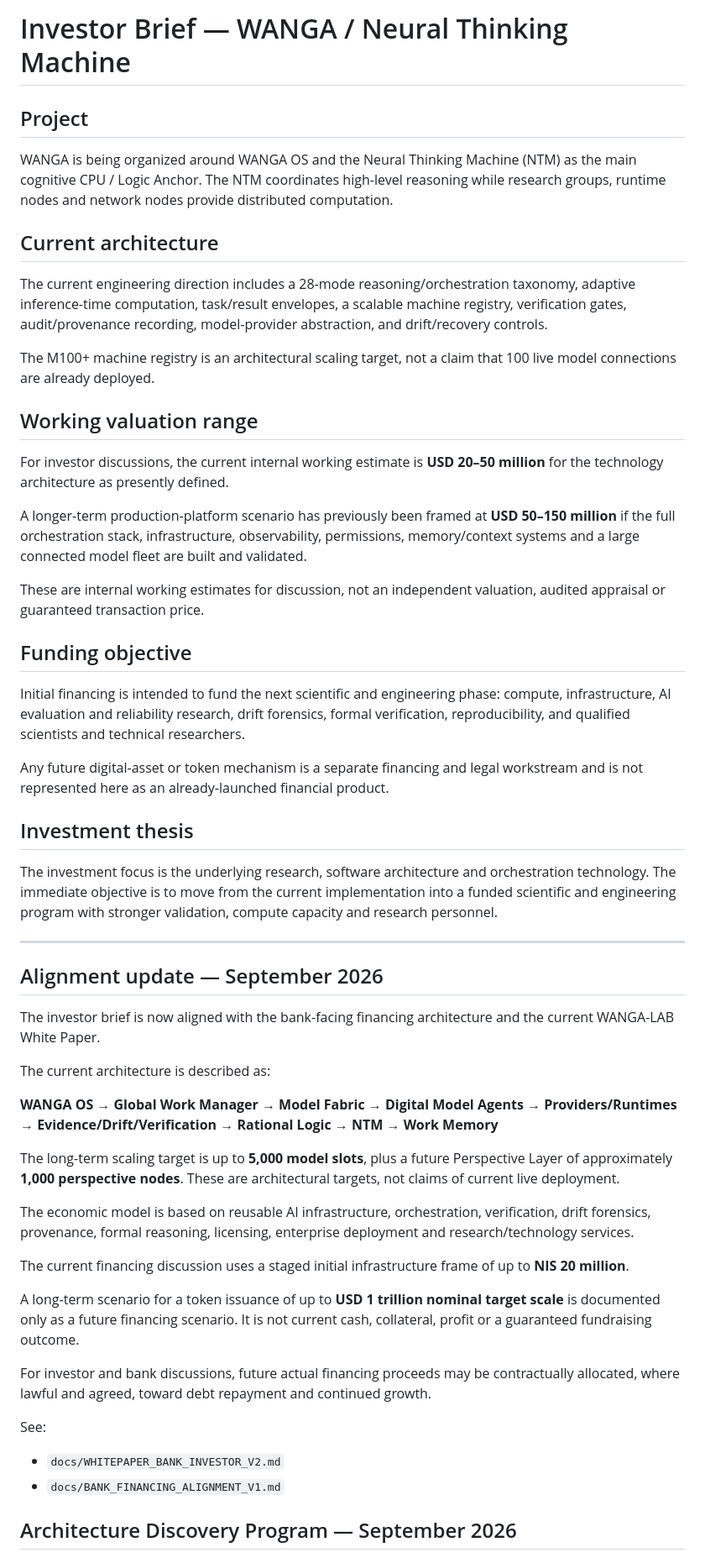
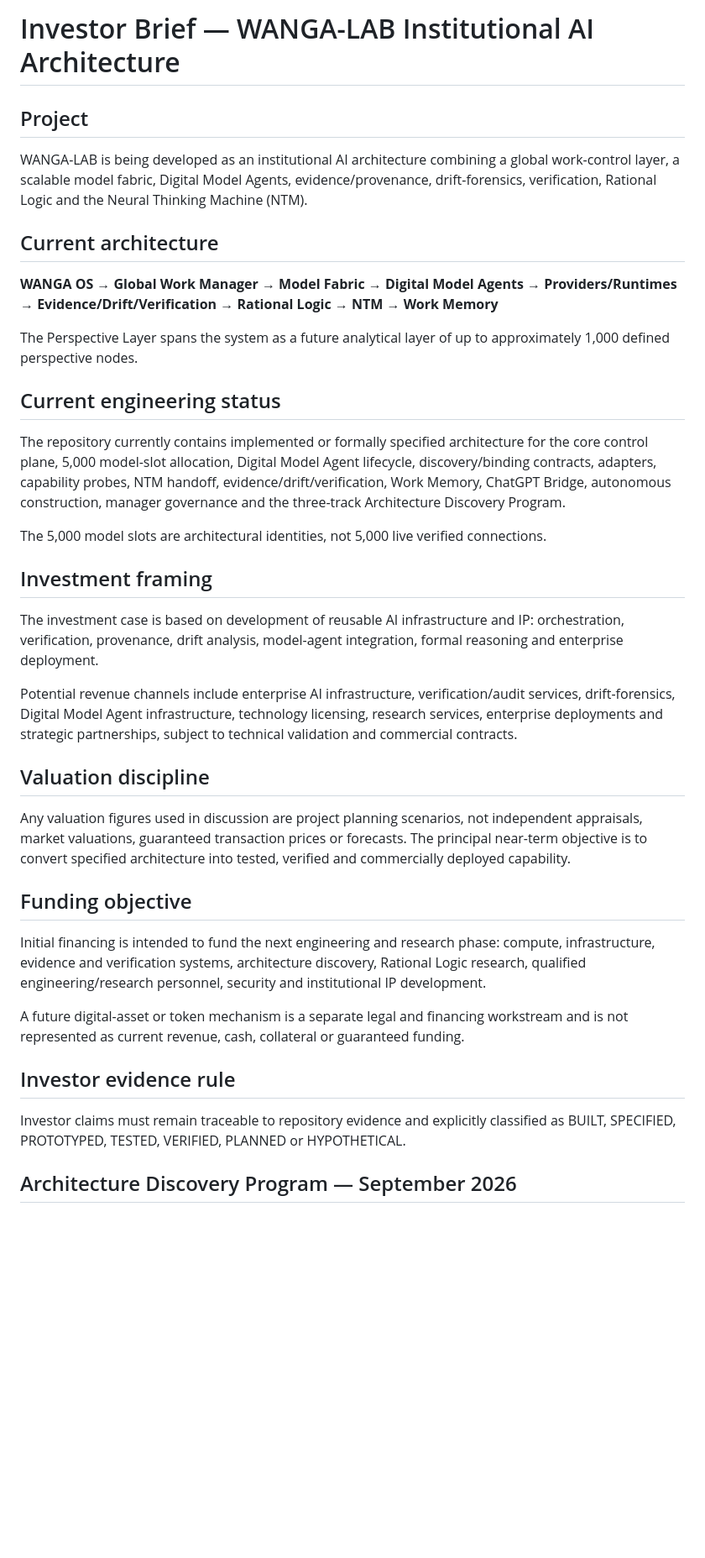
Before and after one commit to AmbassadorOv/WANGA-LAB, a Markdown page: INVESTOR_BRIEF_V1.md, the part around the change. Shown at 84% size. GitHub-like rendering; blank space fills up the shorter version.

Commit message:
docs: normalize investor brief to current verified architecture status

```diff
--- a/INVESTOR_BRIEF_V1.md
+++ b/INVESTOR_BRIEF_V1.md
@@ -1,57 +1,40 @@
-# Investor Brief — WANGA / Neural Thinking Machine
+# Investor Brief — WANGA-LAB Institutional AI Architecture
 
 ## Project
 
-WANGA is being organized around WANGA OS and the Neural Thinking Machine (NTM) as the main cognitive CPU / Logic Anchor. The NTM coordinates high-level reasoning while research groups, runtime nodes and network nodes provide distributed computation.
+WANGA-LAB is being developed as an institutional AI architecture combining a global work-control layer, a scalable model fabric, Digital Model Agents, evidence/provenance, drift-forensics, verification, Rational Logic and the Neural Thinking Machine (NTM).
 
 ## Current architecture
 
-The current engineering direction includes a 28-mode reasoning/orchestration taxonomy, adaptive inference-time computation, task/result envelopes, a scalable machine registry, verification gates, audit/provenance recording, model-provider abstraction, and drift/recovery controls.
+**WANGA OS → Global Work Manager → Model Fabric → Digital Model Agents → Providers/Runtimes → Evidence/Drift/Verification → Rational Logic → NTM → Work Memory**
 
-The M100+ machine registry is an architectural scaling target, not a claim that 100 live model connections are already deployed.
+The Perspective Layer spans the system as a future analytical layer of up to approximately 1,000 defined perspective nodes.
 
-## Working valuation range
+## Current engineering status
 
-For investor discussions, the current internal working estimate is **USD 20–50 million** for the technology architecture as presently defined.
+The repository currently contains implemented or formally specified architecture for the core control plane, 5,000 model-slot allocation, Digital Model Agent lifecycle, discovery/binding contracts, adapters, capability probes, NTM handoff, evidence/drift/verification, Work Memory, ChatGPT Bridge, autonomous construction, manager governance and the three-track Architecture Discovery Program.
 
-A longer-term production-platform scenario has previously been framed at **USD 50–150 million** if the full orchestration stack, infrastructure, observability, permissions, memory/context systems and a large connected model fleet are built and validated.
+The 5,000 model slots are architectural identities, not 5,000 live verified connections.
 
-These are internal working estimates for discussion, not an independent valuation, audited appraisal or guaranteed transaction price.
+## Investment framing
+
+The investment case is based on development of reusable AI infrastructure and IP: orchestration, verification, provenance, drift analysis, model-agent integration, formal reasoning and enterprise deployment.
+
+Potential revenue channels include enterprise AI infrastructure, verification/audit services, drift-forensics, Digital Model Agent infrastructure, technology licensing, research services, enterprise deployments and strategic partnerships, subject to technical validation and commercial contracts.
+
+## Valuation discipline
+
+Any valuation figures used in discussion are project planning scenarios, not independent appraisals, market valuations, guaranteed transaction prices or forecasts. The principal near-term objective is to convert specified architecture into tested, verified and commercially deployed capability.
 
 ## Funding objective
 
-Initial financing is intended to fund the next scientific and engineering phase: compute, infrastructure, AI evaluation and reliability research, drift forensics, formal verification, reproducibility, and qualified scientists and technical researchers.
+Initial financing is intended to fund the next engineering and research phase: compute, infrastructure, evidence and verification systems, architecture discovery, Rational Logic research, qualified engineering/research personnel, security and institutional IP development.
 
-Any future digital-asset or token mechanism is a separate financing and legal workstream and is not represented here as an already-launched financial product.
+A future digital-asset or token mechanism is a separate legal and financing workstream and is not represented as current revenue, cash, collateral or guaranteed funding.
 
-## Investment thesis
+## Investor evidence rule
 
-The investment focus is the underlying research, software architecture and orchestration technology. The immediate objective is to move from the current implementation into a funded scientific and engineering program with stronger validation, compute capacity and research personnel.
-
-
----
-
-## Alignment update — September 2026
-
-The investor brief is now aligned with the bank-facing financing architecture and the current WANGA-LAB White Paper.
-
-The current architecture is described as:
-
-**WANGA OS → Global Work Manager → Model Fabric → Digital Model Agents → Providers/Runtimes → Evidence/Drift/Verification → Rational Logic → NTM → Work Memory**
-
-The long-term scaling target is up to **5,000 model slots**, plus a future Perspective Layer of approximately **1,000 perspective nodes**. These are architectural targets, not claims of current live deployment.
-
-The economic model is based on reusable AI infrastructure, orchestration, verification, drift forensics, provenance, formal reasoning, licensing, enterprise deployment and research/technology services.
-
-The current financing discussion uses a staged initial infrastructure frame of up to **NIS 20 million**.
-
-A long-term scenario for a token issuance of up to **USD 1 trillion nominal target scale** is documented only as a future financing scenario. It is not current cash, collateral, profit or a guaranteed fundraising outcome.
-
-For investor and bank discussions, future actual financing proceeds may be contractually allocated, where lawful and agreed, toward debt repayment and continued growth.
-
-See:
-- `docs/WHITEPAPER_BANK_INVESTOR_V2.md`
-- `docs/BANK_FINANCING_ALIGNMENT_V1.md`
+Investor claims must remain traceable to repository evidence and explicitly classified as BUILT, SPECIFIED, PROTOTYPED, TESTED, VERIFIED, PLANNED or HYPOTHETICAL.
 
 
 ## Architecture Discovery Program — September 2026
```
